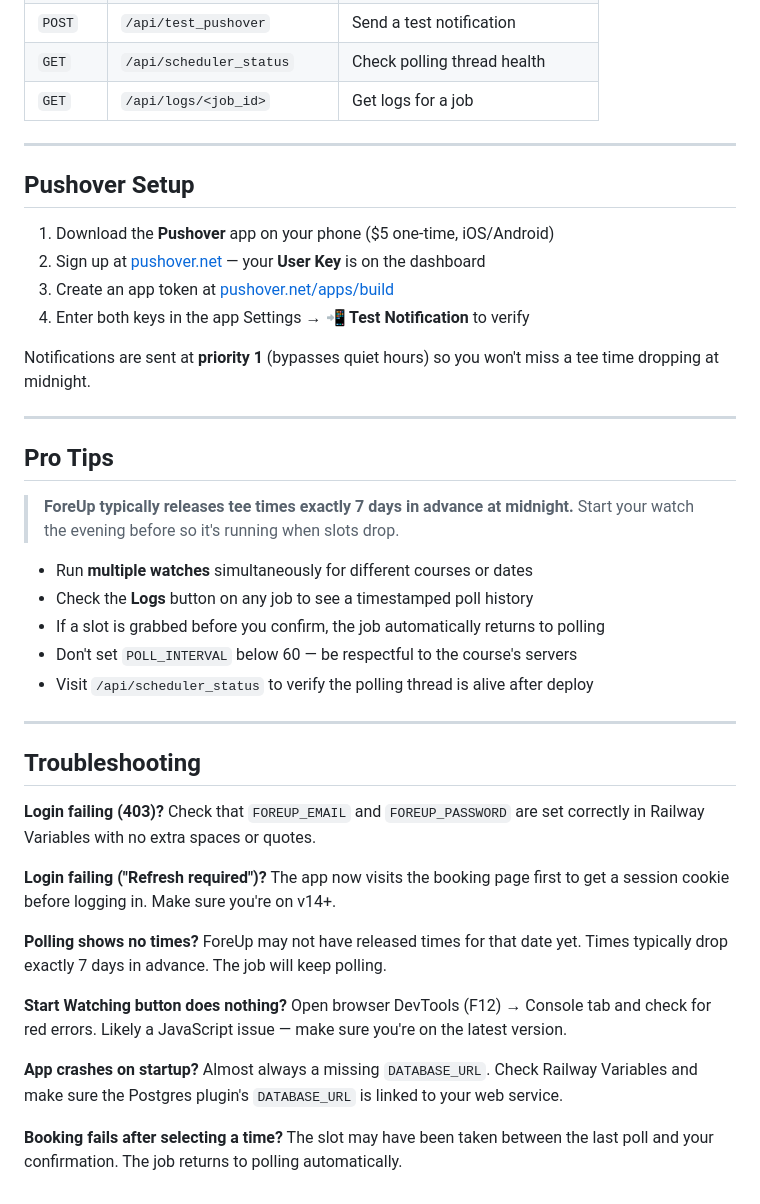
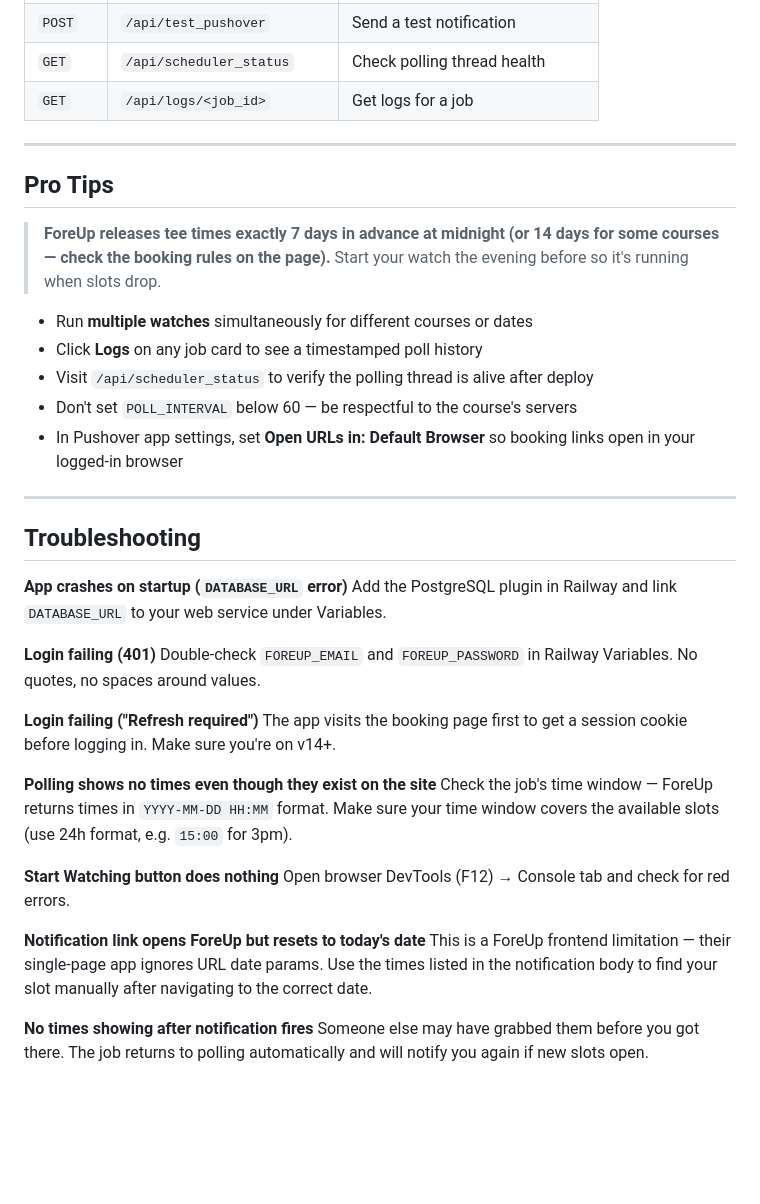
Before and after one commit to espnguy/teetimes, a Markdown page: README.md, the part around one of its changes. GitHub-like rendering; blank space fills up the shorter version.

```diff
--- a/README.md
+++ b/README.md
@@ -232,46 +276,37 @@ Job status flow: `polling` → `available` → `booked`
 
 ---
 
-## Pushover Setup
-
-1. Download the **Pushover** app on your phone ($5 one-time, iOS/Android)
-2. Sign up at [pushover.net](https://pushover.net) — your **User Key** is on the dashboard
-3. Create an app token at [pushover.net/apps/build](https://pushover.net/apps/build)
-4. Enter both keys in the app Settings → **📲 Test Notification** to verify
-
-Notifications are sent at **priority 1** (bypasses quiet hours) so you won't miss a tee time dropping at midnight.
-
----
-
 ## Pro Tips
 
-> **ForeUp typically releases tee times exactly 7 days in advance at midnight.**
-> Start your watch the evening before so it's running when slots drop.
+> **ForeUp releases tee times exactly 7 days in advance at midnight (or 14 days for some courses — check the booking rules on the page).** Start your watch the evening before so it's running when slots drop.
 
 - Run **multiple watches** simultaneously for different courses or dates
-- Check the **Logs** button on any job to see a timestamped poll history
-- If a slot is grabbed before you confirm, the job automatically returns to polling
+- Click **Logs** on any job card to see a timestamped poll history
+- Visit `/api/scheduler_status` to verify the polling thread is alive after deploy
 - Don't set `POLL_INTERVAL` below 60 — be respectful to the course's servers
-- Visit `/api/scheduler_status` to verify the polling thread is alive after deploy
+- In Pushover app settings, set **Open URLs in: Default Browser** so booking links open in your logged-in browser
 
 ---
 
 ## Troubleshooting
 
-**Login failing (403)?**
-Check that `FOREUP_EMAIL` and `FOREUP_PASSWORD` are set correctly in Railway Variables with no extra spaces or quotes.
+**App crashes on startup (`DATABASE_URL` error)**
+Add the PostgreSQL plugin in Railway and link `DATABASE_URL` to your web service under Variables.
 
-**Login failing ("Refresh required")?**
-The app now visits the booking page first to get a session cookie before logging in. Make sure you're on v14+.
+**Login failing (401)**
+Double-check `FOREUP_EMAIL` and `FOREUP_PASSWORD` in Railway Variables. No quotes, no spaces around values.
 
-**Polling shows no times?**
-ForeUp may not have released times for that date yet. Times typically drop exactly 7 days in advance. The job will keep polling.
+**Login failing ("Refresh required")**
+The app visits the booking page first to get a session cookie before logging in. Make sure you're on v14+.
 
-**Start Watching button does nothing?**
-Open browser DevTools (F12) → Console tab and check for red errors. Likely a JavaScript issue — make sure you're on the latest version.
+**Polling shows no times even though they exist on the site**
+Check the job's time window — ForeUp returns times in `YYYY-MM-DD HH:MM` format. Make sure your time window covers the available slots (use 24h format, e.g. `15:00` for 3pm).
 
-**App crashes on startup?**
-Almost always a missing `DATABASE_URL`. Check Railway Variables and make sure the Postgres plugin's `DATABASE_URL` is linked to your web service.
+**Start Watching button does nothing**
+Open browser DevTools (F12) → Console tab and check for red errors.
 
-**Booking fails after selecting a time?**
-The slot may have been taken between the last poll and your confirmation. The job returns to polling automatically.
+**Notification link opens ForeUp but resets to today's date**
+This is a ForeUp frontend limitation — their single-page app ignores URL date params. Use the times listed in the notification body to find your slot manually after navigating to the correct date.
+
+**No times showing after notification fires**
+Someone else may have grabbed them before you got there. The job returns to polling automatically and will notify you again if new slots open.
```
Also changed, not shown: other parts of README.md (+92 -48 lines).
